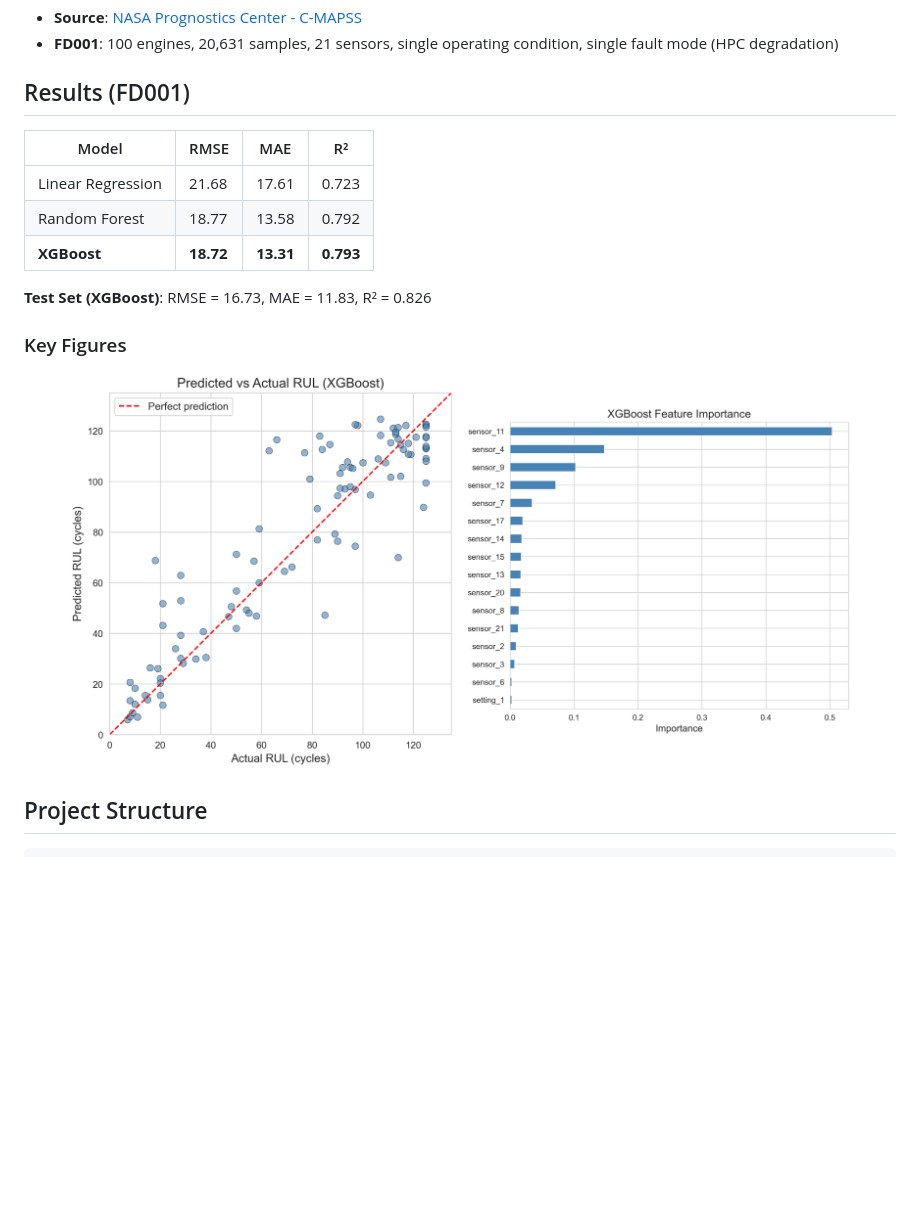
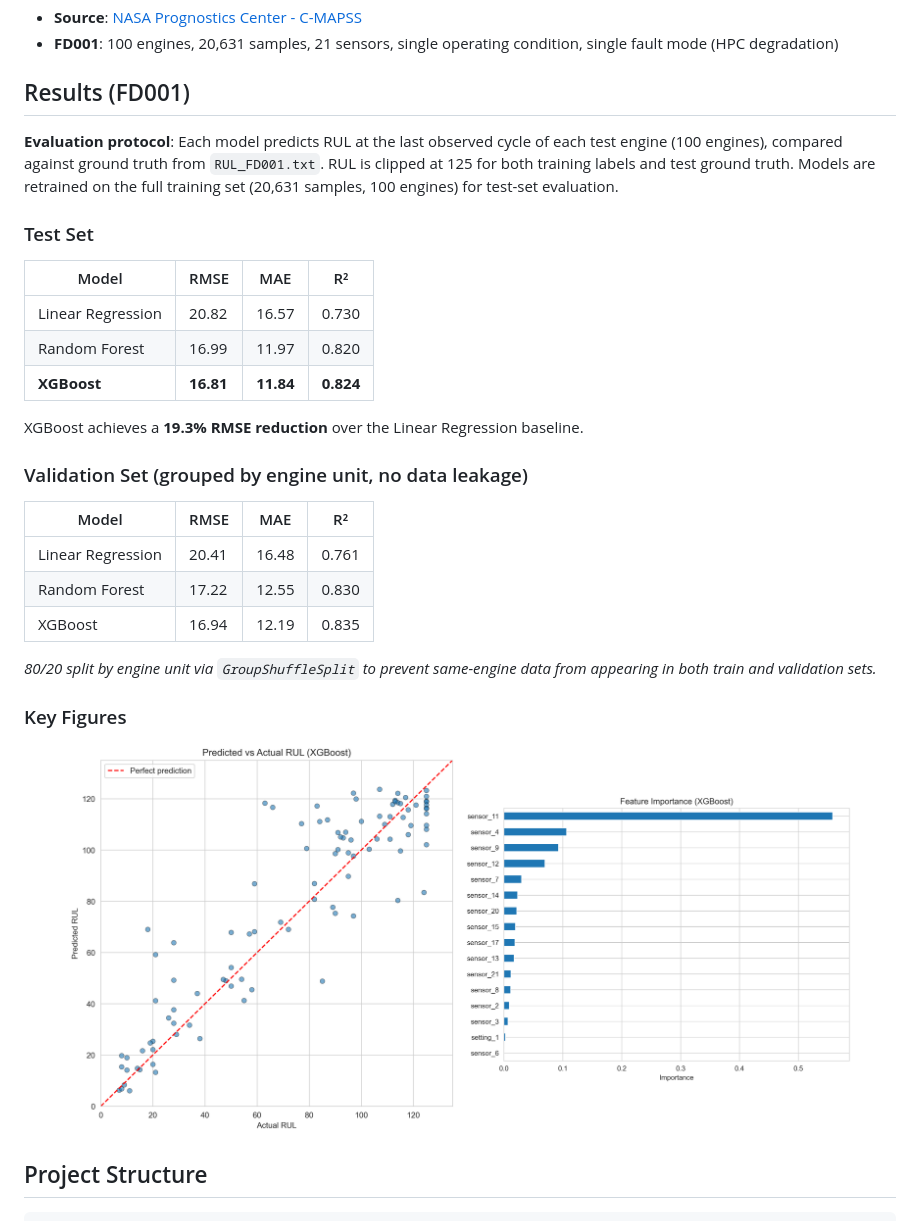
Before and after one commit to Coopie0414/Predictive-Maintenance-ML, a Markdown page: README.md, the part around the change. Drawn GitHub-style; pictures changed too: results/figures/fig_feature_importance.png, results/figures/fig_pred_vs_actual.png; blank space fills up the shorter version.

```diff
--- a/README.md
+++ b/README.md
@@ -9,13 +9,27 @@ Machine learning project for predicting the **Remaining Useful Life (RUL)** of t
 
 ## Results (FD001)
 
+**Evaluation protocol**: Each model predicts RUL at the last observed cycle of each test engine (100 engines), compared against ground truth from `RUL_FD001.txt`. RUL is clipped at 125 for both training labels and test ground truth. Models are retrained on the full training set (20,631 samples, 100 engines) for test-set evaluation.
+
+### Test Set
+
 | Model | RMSE | MAE | R² |
 |---|---|---|---|
-| Linear Regression | 21.68 | 17.61 | 0.723 |
-| Random Forest | 18.77 | 13.58 | 0.792 |
-| **XGBoost** | **18.72** | **13.31** | **0.793** |
+| Linear Regression | 20.82 | 16.57 | 0.730 |
+| Random Forest | 16.99 | 11.97 | 0.820 |
+| **XGBoost** | **16.81** | **11.84** | **0.824** |
 
-**Test Set (XGBoost)**: RMSE = 16.73, MAE = 11.83, R² = 0.826
+XGBoost achieves a **19.3% RMSE reduction** over the Linear Regression baseline.
+
+### Validation Set (grouped by engine unit, no data leakage)
+
+| Model | RMSE | MAE | R² |
+|---|---|---|---|
+| Linear Regression | 20.41 | 16.48 | 0.761 |
+| Random Forest | 17.22 | 12.55 | 0.830 |
+| XGBoost | 16.94 | 12.19 | 0.835 |
+
+*80/20 split by engine unit via `GroupShuffleSplit` to prevent same-engine data from appearing in both train and validation sets.*
 
 ### Key Figures
 
```
Also changed, not shown: 4 other files.
